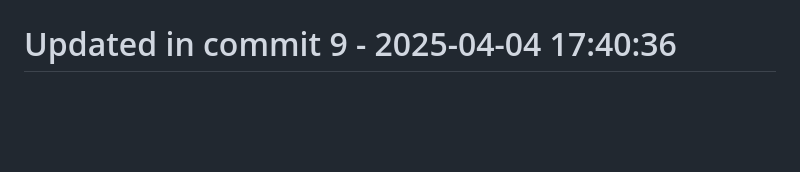
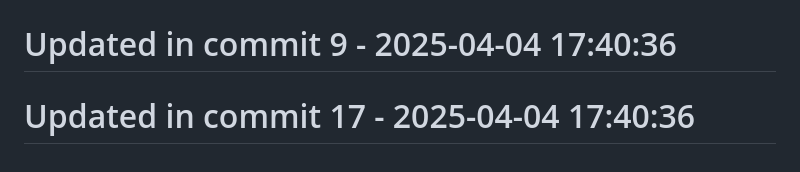
Before and after one commit to llamasearchai/llamaanki, a Markdown page: README.md, the part around the change. GitHub-like rendering; blank space fills up the shorter version.

```diff
--- a/README.md
+++ b/README.md
@@ -179,3 +179,5 @@ This project is licensed under the MIT License - see the [LICENSE](LICENSE) file
 # Updated in commit 1 - 2025-04-04 17:40:35
 
 # Updated in commit 9 - 2025-04-04 17:40:36
+
+# Updated in commit 17 - 2025-04-04 17:40:36
```
